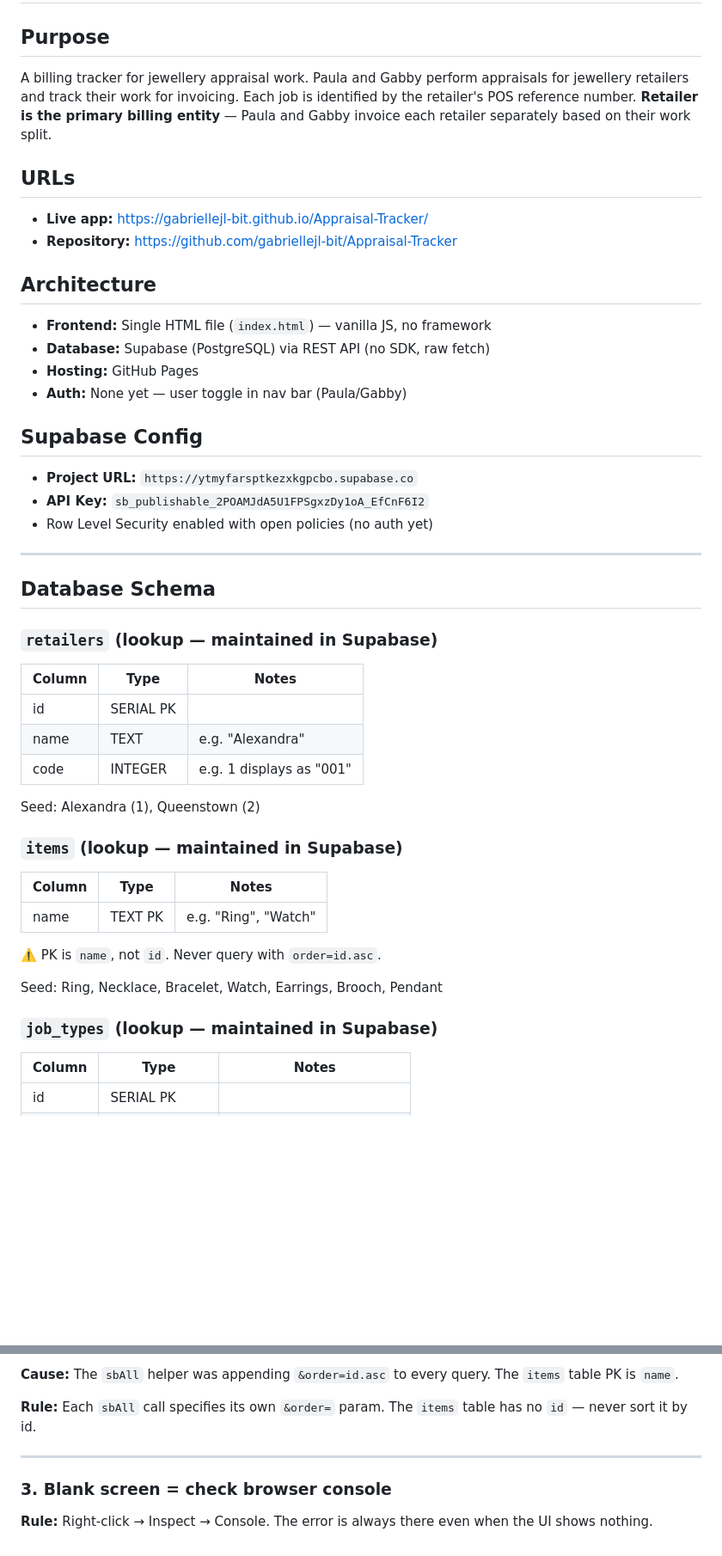
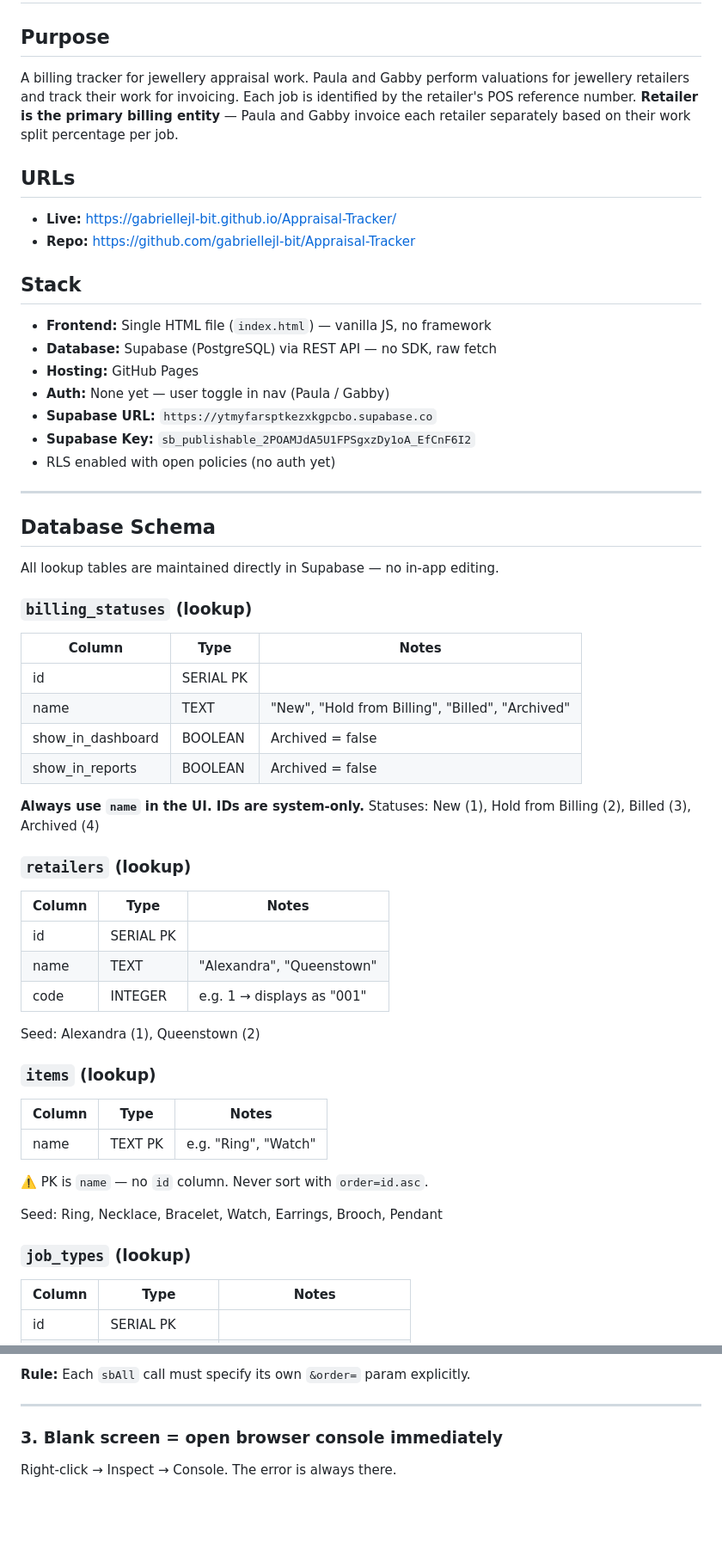
Before and after one commit to gabriellejl-bit/Appraisal-Tracker, a Markdown page: PROJECT.md, 2 parts joined by grey strips. Shown at 86% size. Rendered like a GitHub page; blank space fills up the shorter version.

```diff
--- a/PROJECT.md
+++ b/PROJECT.md
@@ -1,46 +1,57 @@
 # Billing Tracker — Project Context
 
 ## Purpose
-A billing tracker for jewellery appraisal work. Paula and Gabby perform appraisals for jewellery retailers and track their work for invoicing. Each job is identified by the retailer's POS reference number. **Retailer is the primary billing entity** — Paula and Gabby invoice each retailer separately based on their work split.
+A billing tracker for jewellery appraisal work. Paula and Gabby perform valuations for jewellery retailers and track their work for invoicing. Each job is identified by the retailer's POS reference number. **Retailer is the primary billing entity** — Paula and Gabby invoice each retailer separately based on their work split percentage per job.
 
 ## URLs
-- **Live app:** https://gabriellejl-bit.github.io/Appraisal-Tracker/
-- **Repository:** https://github.com/gabriellejl-bit/Appraisal-Tracker
+- **Live:** https://gabriellejl-bit.github.io/Appraisal-Tracker/
+- **Repo:** https://github.com/gabriellejl-bit/Appraisal-Tracker
 
-## Architecture
+## Stack
 - **Frontend:** Single HTML file (`index.html`) — vanilla JS, no framework
-- **Database:** Supabase (PostgreSQL) via REST API (no SDK, raw fetch)
+- **Database:** Supabase (PostgreSQL) via REST API — no SDK, raw fetch
 - **Hosting:** GitHub Pages
-- **Auth:** None yet — user toggle in nav bar (Paula/Gabby)
-
-## Supabase Config
-- **Project URL:** `https://ytmyfarsptkezxkgpcbo.supabase.co`
-- **API Key:** `sb_publishable_2POAMJdA5U1FPSgxzDy1oA_EfCnF6I2`
-- Row Level Security enabled with open policies (no auth yet)
+- **Auth:** None yet — user toggle in nav (Paula / Gabby)
+- **Supabase URL:** `https://ytmyfarsptkezxkgpcbo.supabase.co`
+- **Supabase Key:** `sb_publishable_2POAMJdA5U1FPSgxzDy1oA_EfCnF6I2`
+- RLS enabled with open policies (no auth yet)
 
 ---
 
 ## Database Schema
 
-### `retailers` (lookup — maintained in Supabase)
+All lookup tables are maintained directly in Supabase — no in-app editing.
+
+### `billing_statuses` (lookup)
 | Column | Type | Notes |
 |---|---|---|
 | id | SERIAL PK | |
-| name | TEXT | e.g. "Alexandra" |
-| code | INTEGER | e.g. 1 displays as "001" |
+| name | TEXT | "New", "Hold from Billing", "Billed", "Archived" |
+| show_in_dashboard | BOOLEAN | Archived = false |
+| show_in_reports | BOOLEAN | Archived = false |
+
+**Always use `name` in the UI. IDs are system-only.**
+Statuses: New (1), Hold from Billing (2), Billed (3), Archived (4)
+
+### `retailers` (lookup)
+| Column | Type | Notes |
+|---|---|---|
+| id | SERIAL PK | |
+| name | TEXT | "Alexandra", "Queenstown" |
+| code | INTEGER | e.g. 1 → displays as "001" |
 
 Seed: Alexandra (1), Queenstown (2)
 
-### `items` (lookup — maintained in Supabase)
+### `items` (lookup)
 | Column | Type | Notes |
 |---|---|---|
 | name | TEXT PK | e.g. "Ring", "Watch" |
 
-⚠️ PK is `name`, not `id`. Never query with `order=id.asc`.
+⚠️ PK is `name` — no `id` column. Never sort with `order=id.asc`.
 
 Seed: Ring, Necklace, Bracelet, Watch, Earrings, Brooch, Pendant
 
-### `job_types` (lookup — maintained in Supabase)
+### `job_types` (lookup)
 | Column | Type | Notes |
 |---|---|---|
 | id | SERIAL PK | |
@@ -201,9 +218,7 @@ Light variants (`-light` suffix) used for backgrounds/badges throughout.
 
-**Cause:** The `sbAll` helper was appending `&order=id.asc` to every query. The `items` table PK is `name`.
-
-**Rule:** Each `sbAll` call specifies its own `&order=` param. The `items` table has no `id` — never sort it by id.
+**Rule:** Each `sbAll` call must specify its own `&order=` param explicitly.
 
 ---
 
-### 3. Blank screen = check browser console
-**Rule:** Right-click → Inspect → Console. The error is always there even when the UI shows nothing.
+### 3. Blank screen = open browser console immediately
+Right-click → Inspect → Console. The error is always there.
```
Also changed, not shown: other parts of PROJECT.md (+83 -77 lines).
